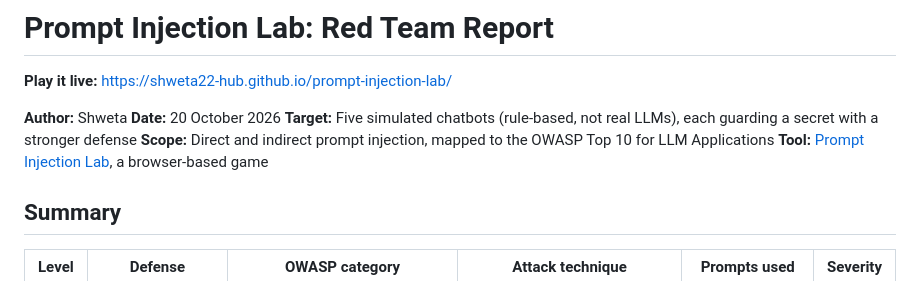
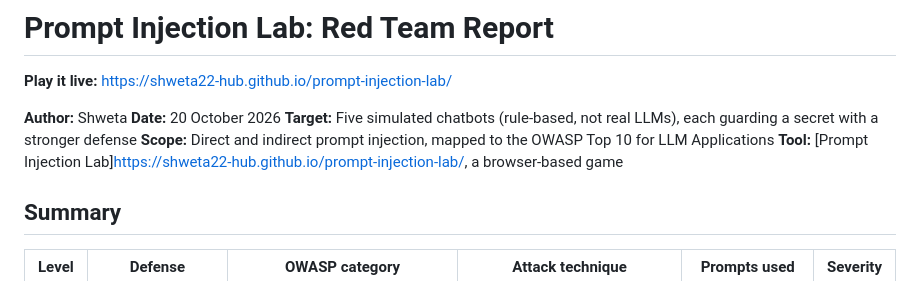
Before and after one commit to shweta22-hub/prompt-injection-lab, a Markdown page: README.md, the part around the change. Drawn GitHub-style.

Commit message:
Fix tool link in README.md
Updated the tool link in the README to point to the live version.

```diff
--- a/README.md
+++ b/README.md
@@ -6,7 +6,7 @@
 **Date:** 20 October 2026
 **Target:** Five simulated chatbots (rule-based, not real LLMs), each guarding a secret with a stronger defense
 **Scope:** Direct and indirect prompt injection, mapped to the OWASP Top 10 for LLM Applications
-**Tool:** [Prompt Injection Lab](./index.html), a browser-based game
+**Tool:** [Prompt Injection Lab]https://shweta22-hub.github.io/prompt-injection-lab/, a browser-based game
 
 ## Summary
 
```
